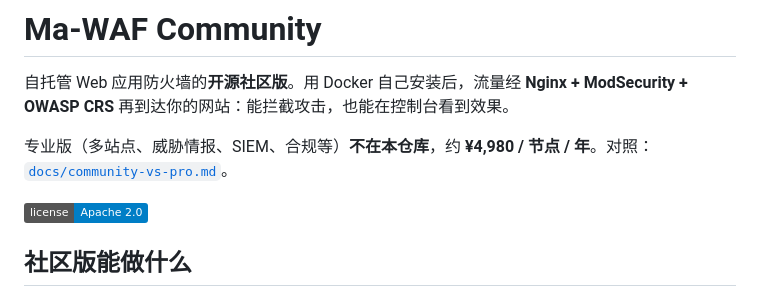
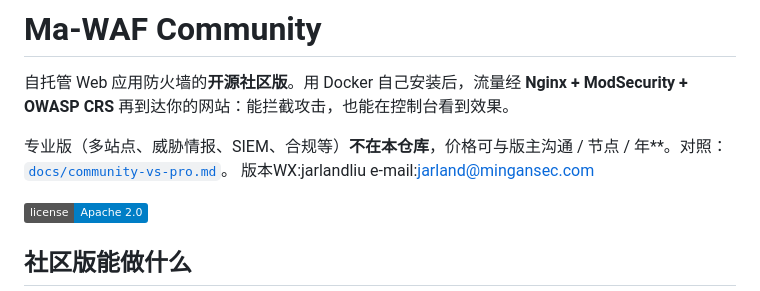
Before and after one commit to jarland1022/Ma-waf-basic, a Markdown page: README.md, the part around the change. Rendered like a GitHub page; badges without logos.

```diff
--- a/README.md
+++ b/README.md
@@ -2,7 +2,8 @@
 
 自托管 Web 应用防火墙的**开源社区版**。用 Docker 自己安装后，流量经 **Nginx + ModSecurity + OWASP CRS** 再到达你的网站：能拦截攻击，也能在控制台看到效果。
 
-专业版（多站点、威胁情报、SIEM、合规等）**不在本仓库**，约 **¥4,980 / 节点 / 年**。对照：[`docs/community-vs-pro.md`](docs/community-vs-pro.md)。
+专业版（多站点、威胁情报、SIEM、合规等）**不在本仓库**，价格可与版主沟通 / 节点 / 年**。对照：[`docs/community-vs-pro.md`](docs/community-vs-pro.md)。
+版本WX:jarlandliu    e-mail:jarland@mingansec.com
 
 [![License](https://img.shields.io/badge/license-Apache%202.0-blue)](LICENSE)
 
```
